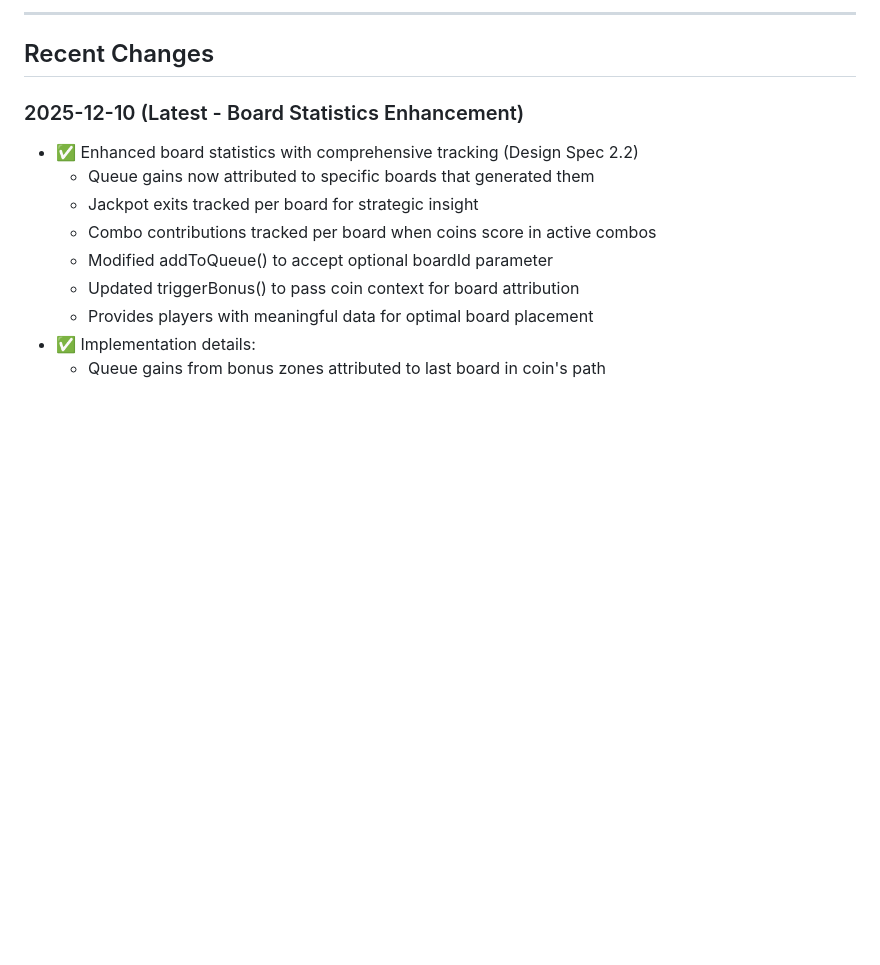
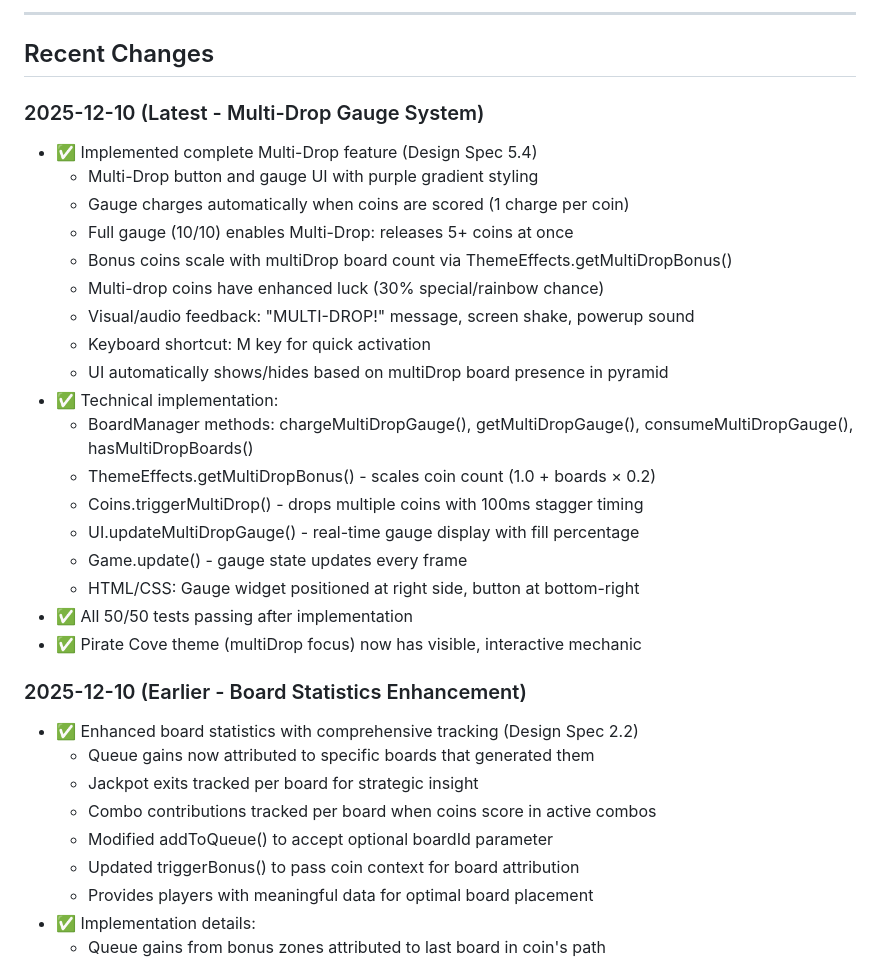
Before and after one commit to JonathanAlphonso/coin-pusher-world, a Markdown page: docs/implementation-status.md, the part around the change. Drawn GitHub-style; blank space fills up the shorter version.

Commit message:
Update implementation status with Multi-Drop feature
Document the newly implemented Multi-Drop gauge system:
- Complete feature implementation per Design Spec 5.4
- Technical details of all new methods and systems
- UI/UX enhancements with keyboard shortcut
- Pirate Cove theme now has fully functional mechanic
- All 50 tests passing

🤖 Generated with Claude Code (https://claude.com/claude-code)

Co-Authored-By: Claude Sonnet 4.5 <noreply@anthropic.com>

```diff
--- a/docs/implementation-status.md
+++ b/docs/implementation-status.md
@@ -265,7 +265,27 @@ All low-priority items complete! ✅
 
 ## Recent Changes
 
-### 2025-12-10 (Latest - Board Statistics Enhancement)
+### 2025-12-10 (Latest - Multi-Drop Gauge System)
+- ✅ Implemented complete Multi-Drop feature (Design Spec 5.4)
+  - Multi-Drop button and gauge UI with purple gradient styling
+  - Gauge charges automatically when coins are scored (1 charge per coin)
+  - Full gauge (10/10) enables Multi-Drop: releases 5+ coins at once
+  - Bonus coins scale with multiDrop board count via ThemeEffects.getMultiDropBonus()
+  - Multi-drop coins have enhanced luck (30% special/rainbow chance)
+  - Visual/audio feedback: "MULTI-DROP!" message, screen shake, powerup sound
+  - Keyboard shortcut: M key for quick activation
+  - UI automatically shows/hides based on multiDrop board presence in pyramid
+- ✅ Technical implementation:
+  - BoardManager methods: chargeMultiDropGauge(), getMultiDropGauge(), consumeMultiDropGauge(), hasMultiDropBoards()
+  - ThemeEffects.getMultiDropBonus() - scales coin count (1.0 + boards × 0.2)
+  - Coins.triggerMultiDrop() - drops multiple coins with 100ms stagger timing
+  - UI.updateMultiDropGauge() - real-time gauge display with fill percentage
+  - Game.update() - gauge state updates every frame
+  - HTML/CSS: Gauge widget positioned at right side, button at bottom-right
+- ✅ All 50/50 tests passing after implementation
+- ✅ Pirate Cove theme (multiDrop focus) now has visible, interactive mechanic
+
+### 2025-12-10 (Earlier - Board Statistics Enhancement)
 - ✅ Enhanced board statistics with comprehensive tracking (Design Spec 2.2)
   - Queue gains now attributed to specific boards that generated them
   - Jackpot exits tracked per board for strategic insight
```
